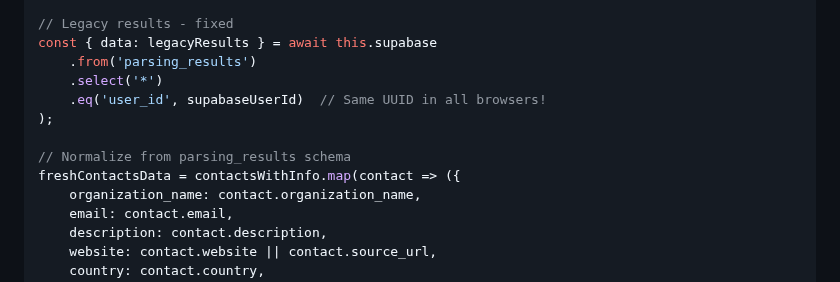
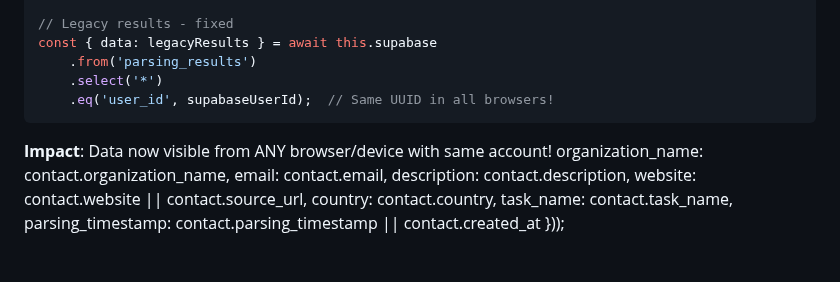
Before and after one commit to gymnastika/parsing_project, a Markdown page: database/ALL_FIXES_SUMMARY.md, the part around the change. Drawn GitHub-style.

Commit message:
Auto-commit: обновление от Claude

````diff
--- a/database/ALL_FIXES_SUMMARY.md
+++ b/database/ALL_FIXES_SUMMARY.md
@@ -153,11 +153,10 @@ const { data: tasks } = await this.supabase
 const { data: legacyResults } = await this.supabase
     .from('parsing_results')
     .select('*')
-    .eq('user_id', supabaseUserId)  // Same UUID in all browsers!
-);
+    .eq('user_id', supabaseUserId);  // Same UUID in all browsers!
+```
 
-// Normalize from parsing_results schema
-freshContactsData = contactsWithInfo.map(contact => ({
+**Impact**: Data now visible from ANY browser/device with same account!
     organization_name: contact.organization_name,
     email: contact.email,
     description: contact.description,
````
